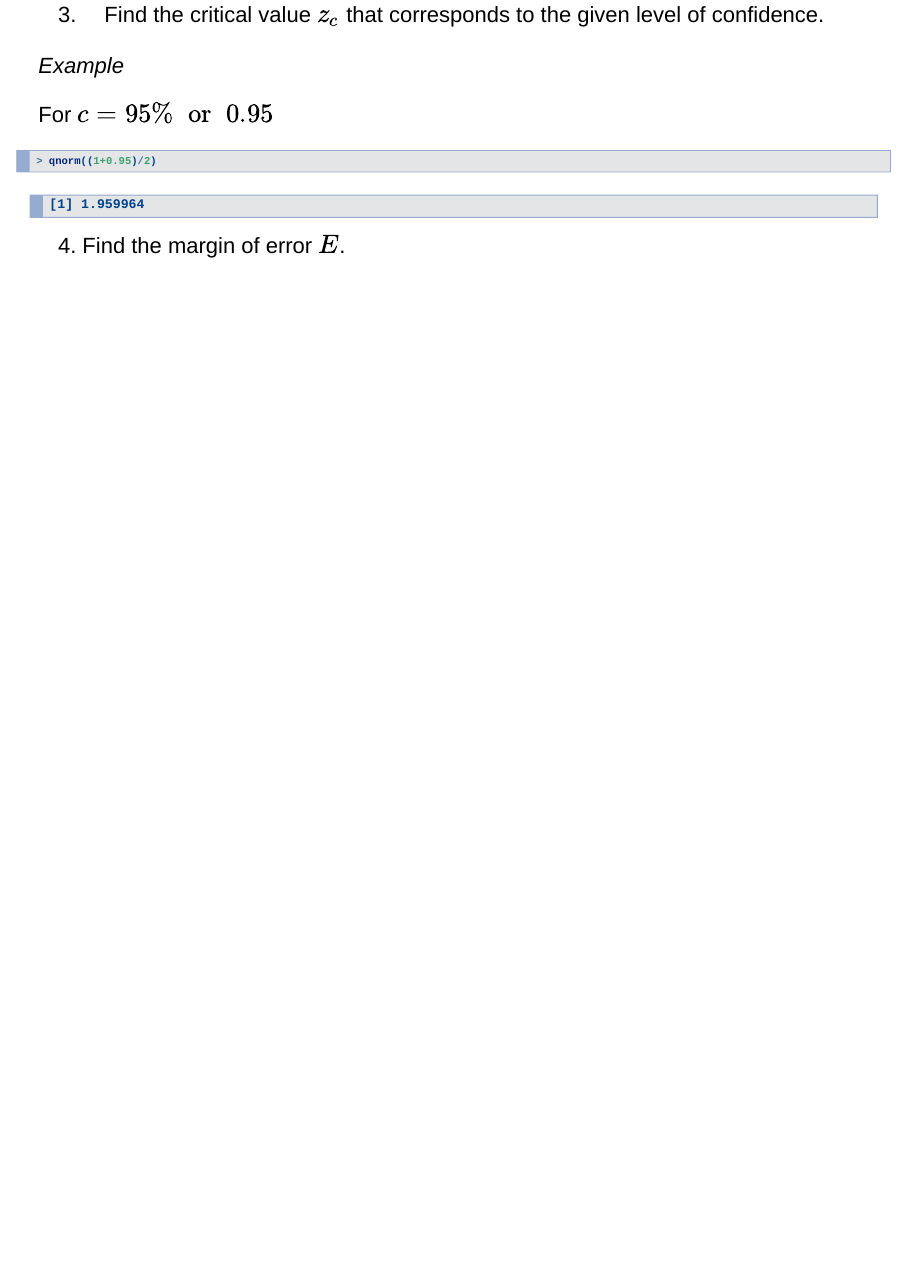
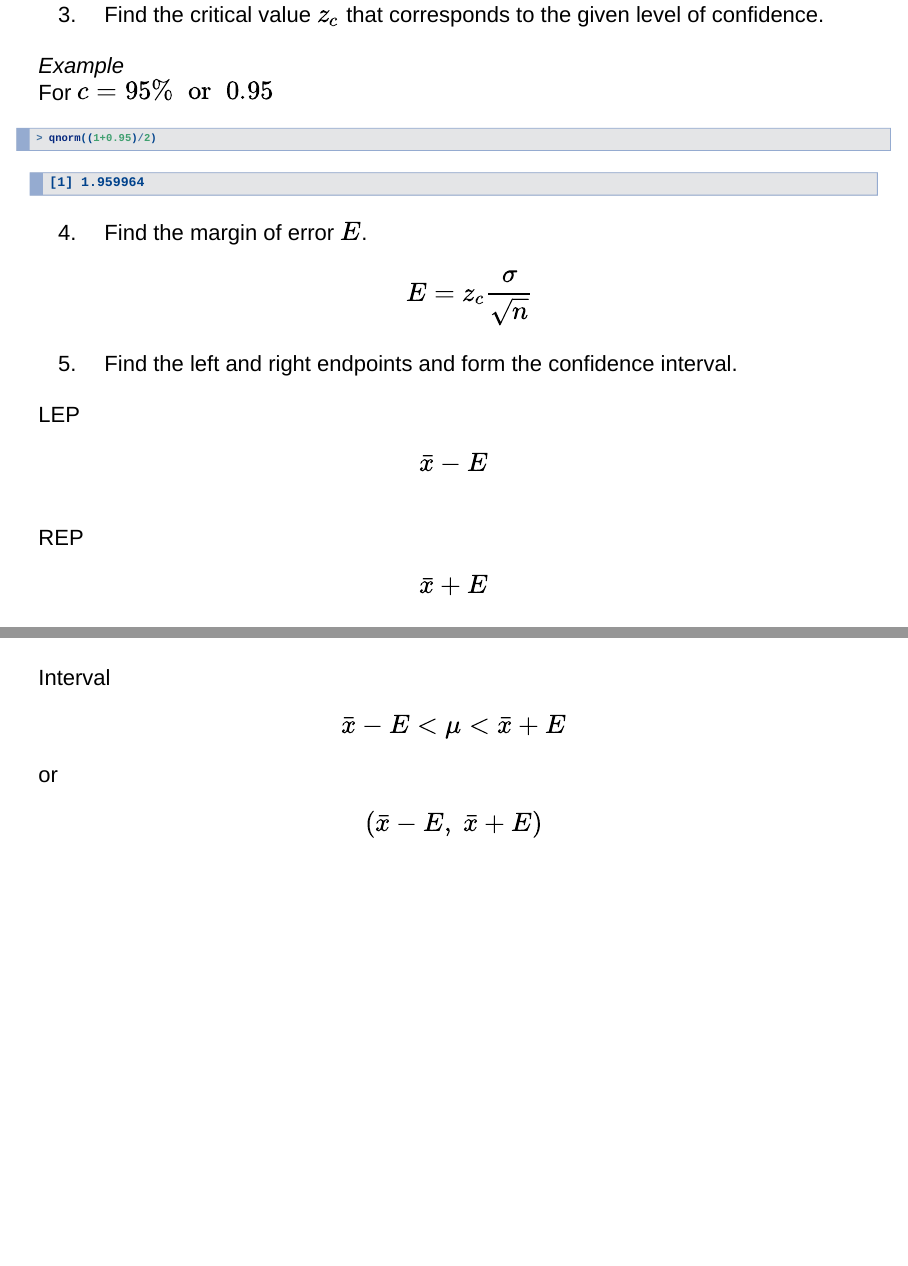
Before and after one commit to ellivromvvn/PhD_1stSem_1819, an R Markdown document (CI_usingR.Rmd): page 15 of 15 before the commit and pages 15 and 16 of 16 after it, the two joined at a grey line. Rendered offline with R 4.5, knitr and Pandoc, with nearby package versions.

Commit message:
CI_ur: done with guidelines for cils

````diff
--- a/CI_usingR.Rmd
+++ b/CI_usingR.Rmd
@@ -150,10 +128,21 @@ In **R** we have the function `sd()`.
 3. Find the critical value $z_{c}$ that corresponds to the given level of confidence.
 
 *Example*
-
 For $c=95\%\;\text{ or }\; 0.95$
 ```{r}
 qnorm((1+0.95)/2)
 ```
 
 4. Find the margin of error $E$.
+$$E=z_{c}\frac{\sigma}{\sqrt{n}}$$
+
+5. Find the left and right endpoints and form the confidence interval.
+
+LEP
+$$\bar{x}-E$$
+REP
+$$\bar{x}+E$$
+Interval
+$$\bar{x}-E<\mu<\bar{x}+E$$
+or
+$$(\bar{x}-E,\;\bar{x}+E)$$
````
Also changed, not shown: CI_usingR.html, CI_usingR.Rmd (24 more changed lines).
